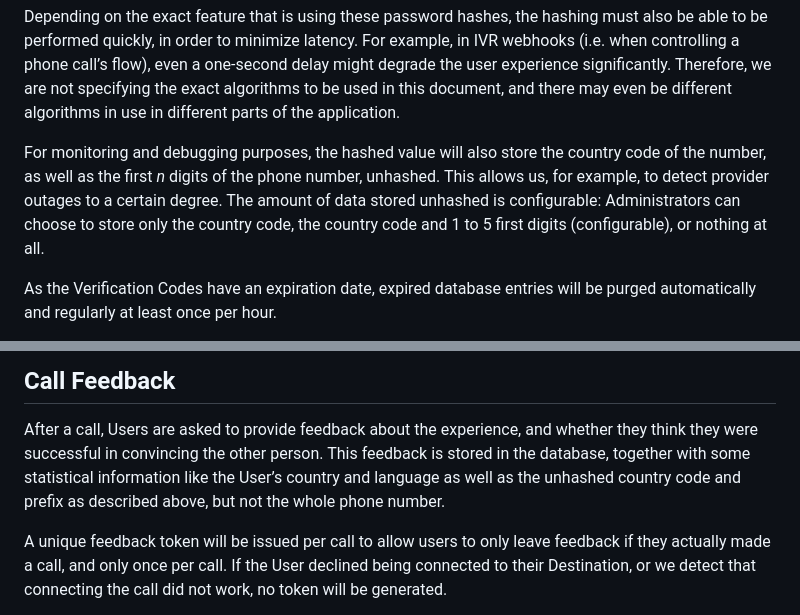
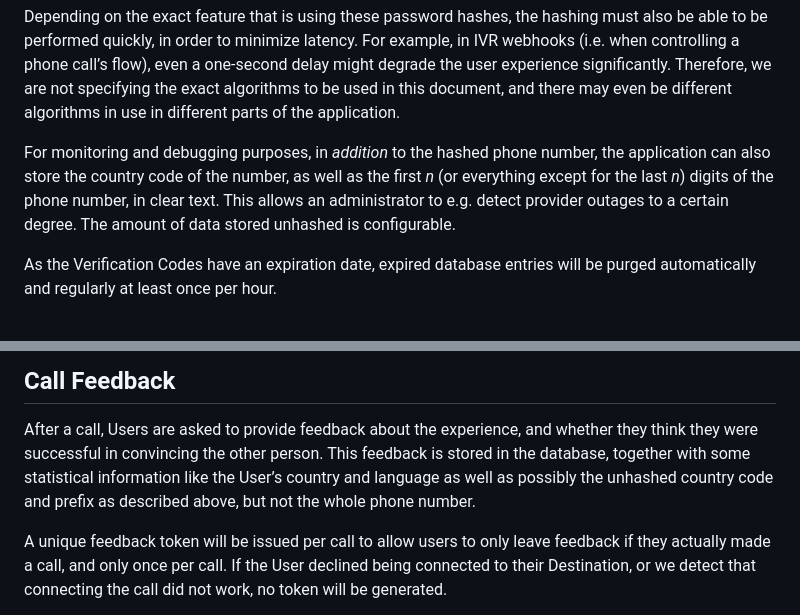
Before and after one commit to filip1/dearmep, a Markdown page: doc/data-protection.md, 2 parts joined by grey strips. Rendered like a GitHub page.

Commit message:
Allow phone number prefix to be “except last n”

```diff
--- a/doc/data-protection.md
+++ b/doc/data-protection.md
@@ -58,10 +58,9 @@ Depending on the exact feature that is using these password hashes, the hashing
 For example, in IVR webhooks (i.e. when controlling a phone call’s flow), even a one-second delay might degrade the user experience significantly.
 Therefore, we are not specifying the exact algorithms to be used in this document, and there may even be different algorithms in use in different parts of the application.
 
-For monitoring and debugging purposes, the hashed value will also store the country code of the number, as well as the first _n_ digits of the phone number, unhashed.
-This allows us, for example, to detect provider outages to a certain degree.
-The amount of data stored unhashed is configurable:
-Administrators can choose to store only the country code, the country code and 1 to 5 first digits (configurable), or nothing at all.
+For monitoring and debugging purposes, in _addition_ to the hashed phone number, the application can also store the country code of the number, as well as the first _n_ (or everything except for the last _n_) digits of the phone number, in clear text.
+This allows an administrator to e.g. detect provider outages to a certain degree.
+The amount of data stored unhashed is configurable.
 
 As the Verification Codes have an expiration date, expired database entries will be purged automatically and regularly at least once per hour.
 
@@ -128,7 +127,7 @@ The administrator can then eventually read the clear-text version and delete it
 ## Call Feedback
 
 After a call, Users are asked to provide feedback about the experience, and whether they think they were successful in convincing the other person.
-This feedback is stored in the database, together with some statistical information like the User’s country and language as well as the unhashed country code and prefix as described above, but not the whole phone number.
+This feedback is stored in the database, together with some statistical information like the User’s country and language as well as possibly the unhashed country code and prefix as described above, but not the whole phone number.
 
 A unique feedback token will be issued per call to allow users to only leave feedback if they actually made a call, and only once per call.
 If the User declined being connected to their Destination, or we detect that connecting the call did not work, no token will be generated.
```
